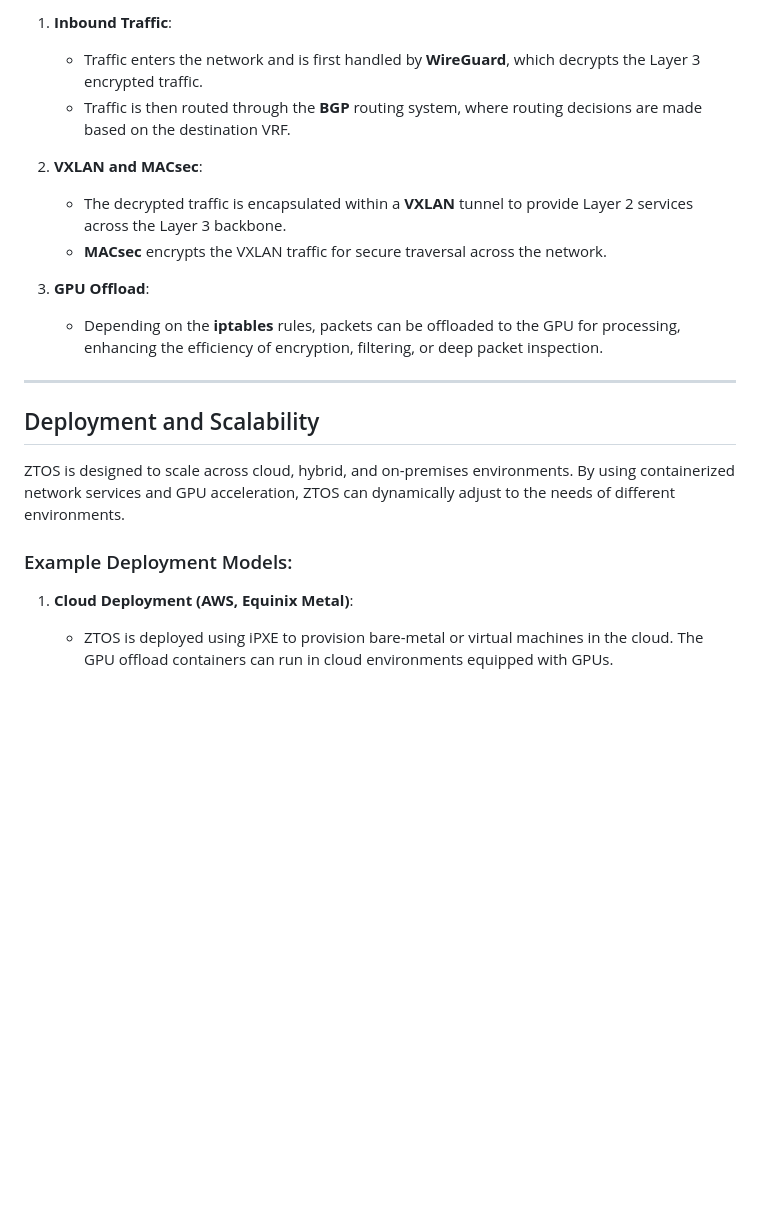
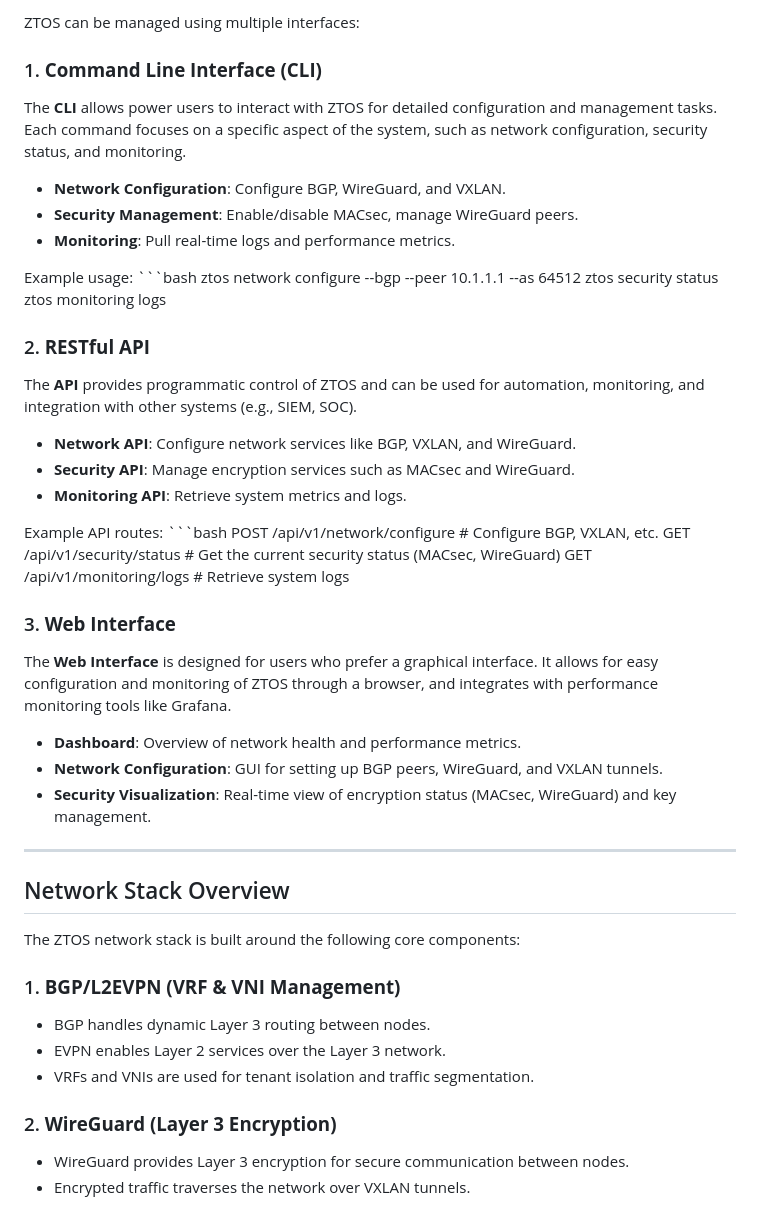
Before and after one commit to c3aero/ztos, a Markdown page: docs/architecture.md, the part around the change printed below. GitHub-like rendering; blank space fills up the shorter version.

````diff
--- a/docs/architecture.md
+++ b/docs/architecture.md
@@ -66,23 +51,56 @@ ZTOS introduces GPU offload for accelerating complex network processing tasks su
 
-1. **Inbound Traffic**:
-   - Traffic enters the network and is first handled by **WireGuard**, which decrypts the Layer 3 encrypted traffic.
-   - Traffic is then routed through the **BGP** routing system, where routing decisions are made based on the destination VRF.
+ZTOS can be managed using multiple interfaces:
 
-2. **VXLAN and MACsec**:
-   - The decrypted traffic is encapsulated within a **VXLAN** tunnel to provide Layer 2 services across the Layer 3 backbone.
-   - **MACsec** encrypts the VXLAN traffic for secure traversal across the network.
+### 1. **Command Line Interface (CLI)**
 
-3. **GPU Offload**:
-   - Depending on the **iptables** rules, packets can be offloaded to the GPU for processing, enhancing the efficiency of encryption, filtering, or deep packet inspection.
+The **CLI** allows power users to interact with ZTOS for detailed configuration and management tasks. Each command focuses on a specific aspect of the system, such as network configuration, security status, and monitoring.
+
+- **Network Configuration**: Configure BGP, WireGuard, and VXLAN.
+- **Security Management**: Enable/disable MACsec, manage WireGuard peers.
+- **Monitoring**: Pull real-time logs and performance metrics.
+
+Example usage:
+	```bash
+	ztos network configure --bgp --peer 10.1.1.1 --as 64512
+	ztos security status
+	ztos monitoring logs
+
+
+### 2. **RESTful API**
+
+The **API** provides programmatic control of ZTOS and can be used for automation, monitoring, and integration with other systems (e.g., SIEM, SOC).
+
+- **Network API**: Configure network services like BGP, VXLAN, and WireGuard.
+- **Security API**: Manage encryption services such as MACsec and WireGuard.
+- **Monitoring API**: Retrieve system metrics and logs.
+
+Example API routes:
+	```bash
+	POST /api/v1/network/configure   # Configure BGP, VXLAN, etc.
+	GET /api/v1/security/status      # Get the current security status (MACsec, WireGuard)
+	GET /api/v1/monitoring/logs      # Retrieve system logs
+
+
+### 3. **Web Interface**
+
+The **Web Interface** is designed for users who prefer a graphical interface. It allows for easy configuration and monitoring of ZTOS through a browser, and integrates with performance monitoring tools like Grafana.
+
+- **Dashboard**: Overview of network health and performance metrics.
+- **Network Configuration**: GUI for setting up BGP peers, WireGuard, and VXLAN tunnels.
+- **Security Visualization**: Real-time view of encryption status (MACsec, WireGuard) and key management.
 
 ---
 
-## Deployment and Scalability
+## Network Stack Overview
 
-ZTOS is designed to scale across cloud, hybrid, and on-premises environments. By using containerized network services and GPU acceleration, ZTOS can dynamically adjust to the needs of different environments.
+The ZTOS network stack is built around the following core components:
 
-### Example Deployment Models:
+### 1. **BGP/L2EVPN (VRF & VNI Management)**
+- BGP handles dynamic Layer 3 routing between nodes.
+- EVPN enables Layer 2 services over the Layer 3 network.
+- VRFs and VNIs are used for tenant isolation and traffic segmentation.
 
-1. **Cloud Deployment (AWS, Equinix Metal)**:
-   - ZTOS is deployed using iPXE to provision bare-metal or virtual machines in the cloud. The GPU offload containers can run in cloud environments equipped with GPUs.
+### 2. **WireGuard (Layer 3 Encryption)**
+- WireGuard provides Layer 3 encryption for secure communication between nodes.
+- Encrypted traffic traverses the network over VXLAN tunnels.
 
````
Also changed, not shown: other parts of docs/architecture.md (+53 -51 lines).
